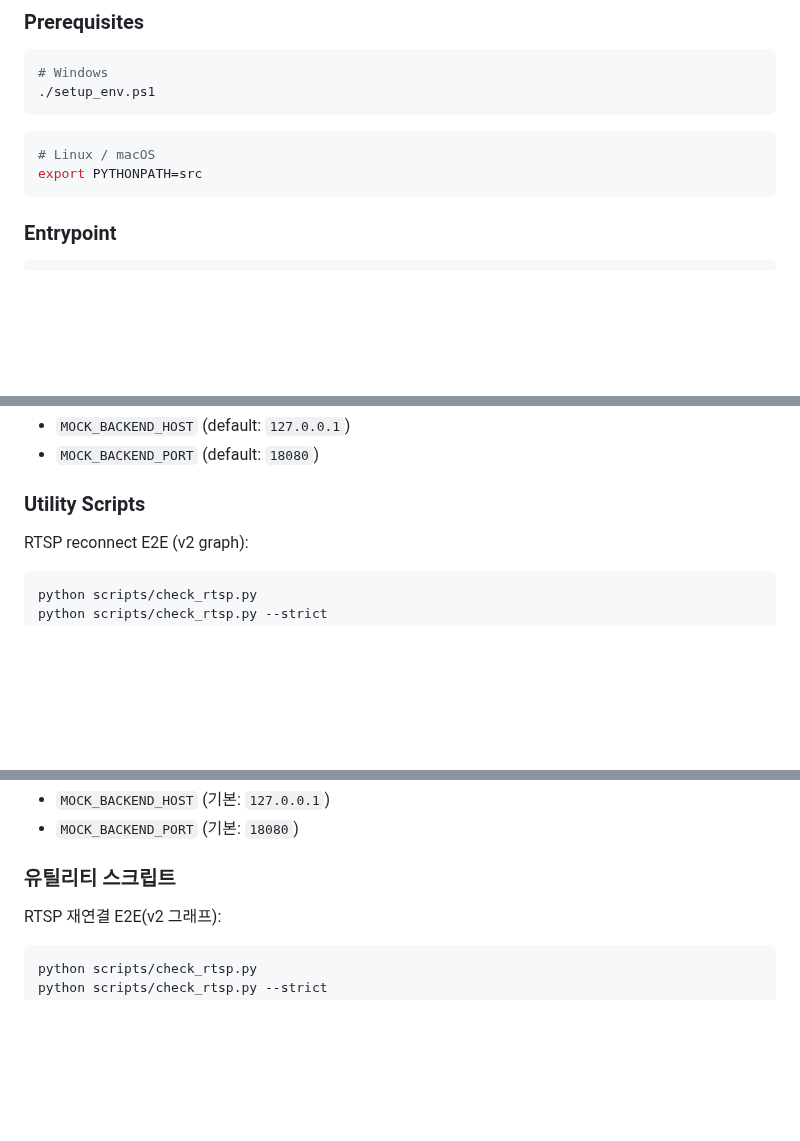
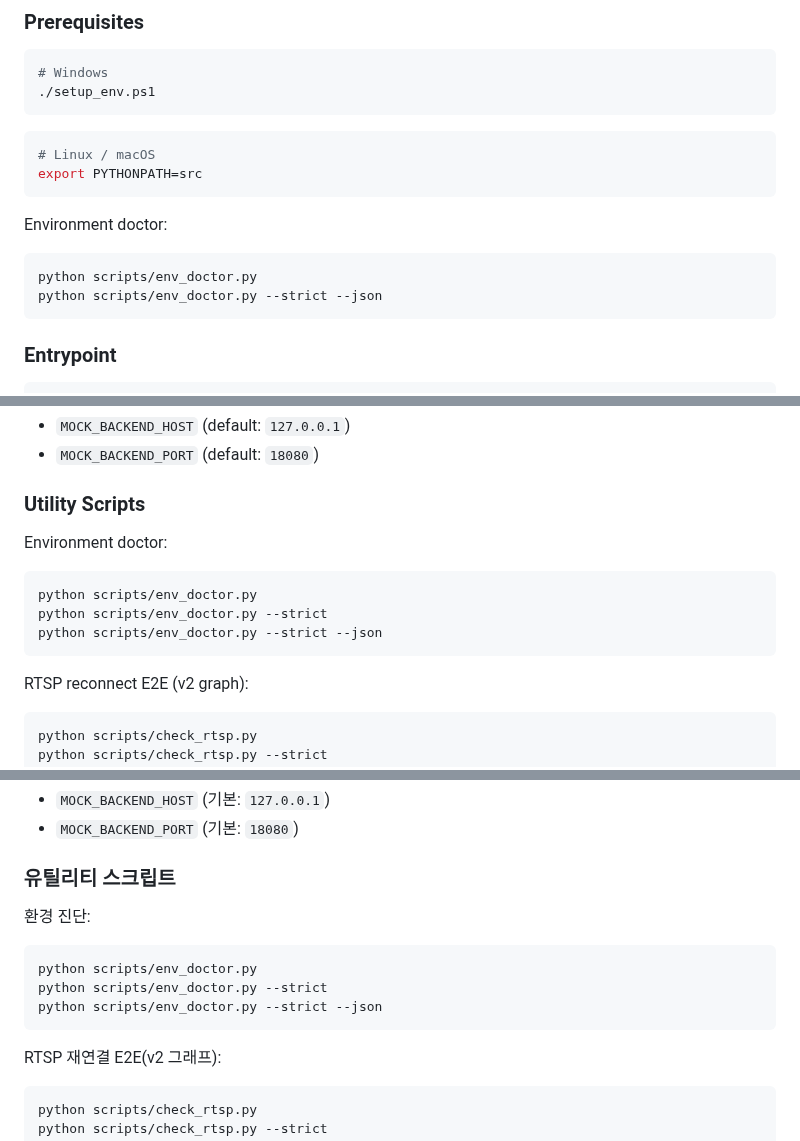
Before and after one commit to KyunghoCha/schnitzel-stream-platform, a Markdown page: docs/ops/command_reference.md, 3 parts joined by grey strips. Rendered like a GitHub page; blank space fills up the shorter version.

````diff
--- a/docs/ops/command_reference.md
+++ b/docs/ops/command_reference.md
@@ -14,6 +14,13 @@ Complete command reference for v2 node-graph runtime.
 ```bash
 # Linux / macOS
 export PYTHONPATH=src
+```
+
+Environment doctor:
+
+```bash
+python scripts/env_doctor.py
+python scripts/env_doctor.py --strict --json
 ```
 
 ### Entrypoint
@@ -124,6 +131,14 @@ Environment variables:
 
 ### Utility Scripts
 
+Environment doctor:
+
+```bash
+python scripts/env_doctor.py
+python scripts/env_doctor.py --strict
+python scripts/env_doctor.py --strict --json
+```
+
 RTSP reconnect E2E (v2 graph):
 
 ```bash
@@ -302,6 +324,14 @@ python -m schnitzel_stream.tools.mock_backend
 
 ### 유틸리티 스크립트
 
+환경 진단:
+
+```bash
+python scripts/env_doctor.py
+python scripts/env_doctor.py --strict
+python scripts/env_doctor.py --strict --json
+```
+
 RTSP 재연결 E2E(v2 그래프):
 
 ```bash
````
Also changed, not shown: other parts of docs/ops/command_reference.md (+7 -0 lines), README.md (+22 -8 lines), docs/guides/professor_showcase_guide.md (+10 -4 lines).
